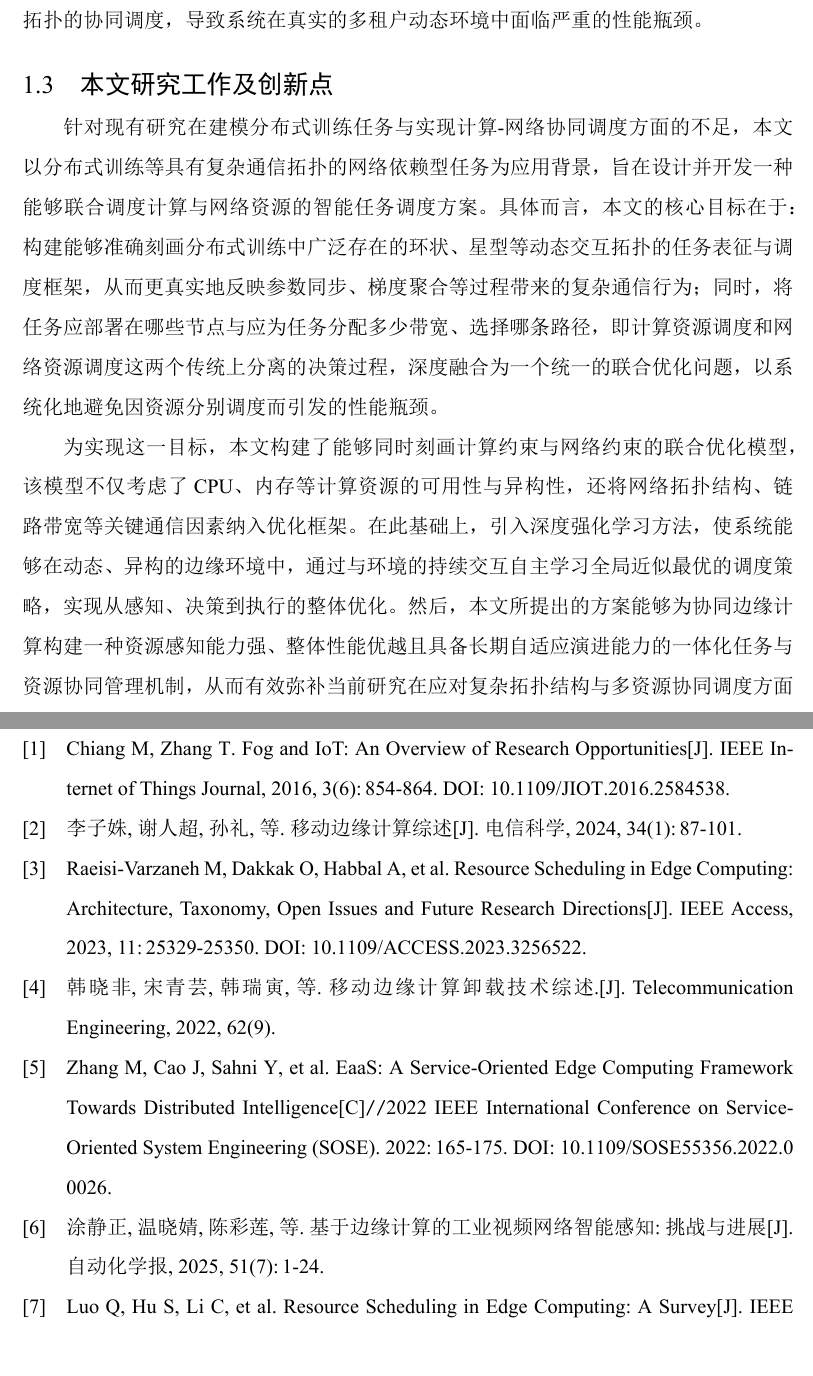
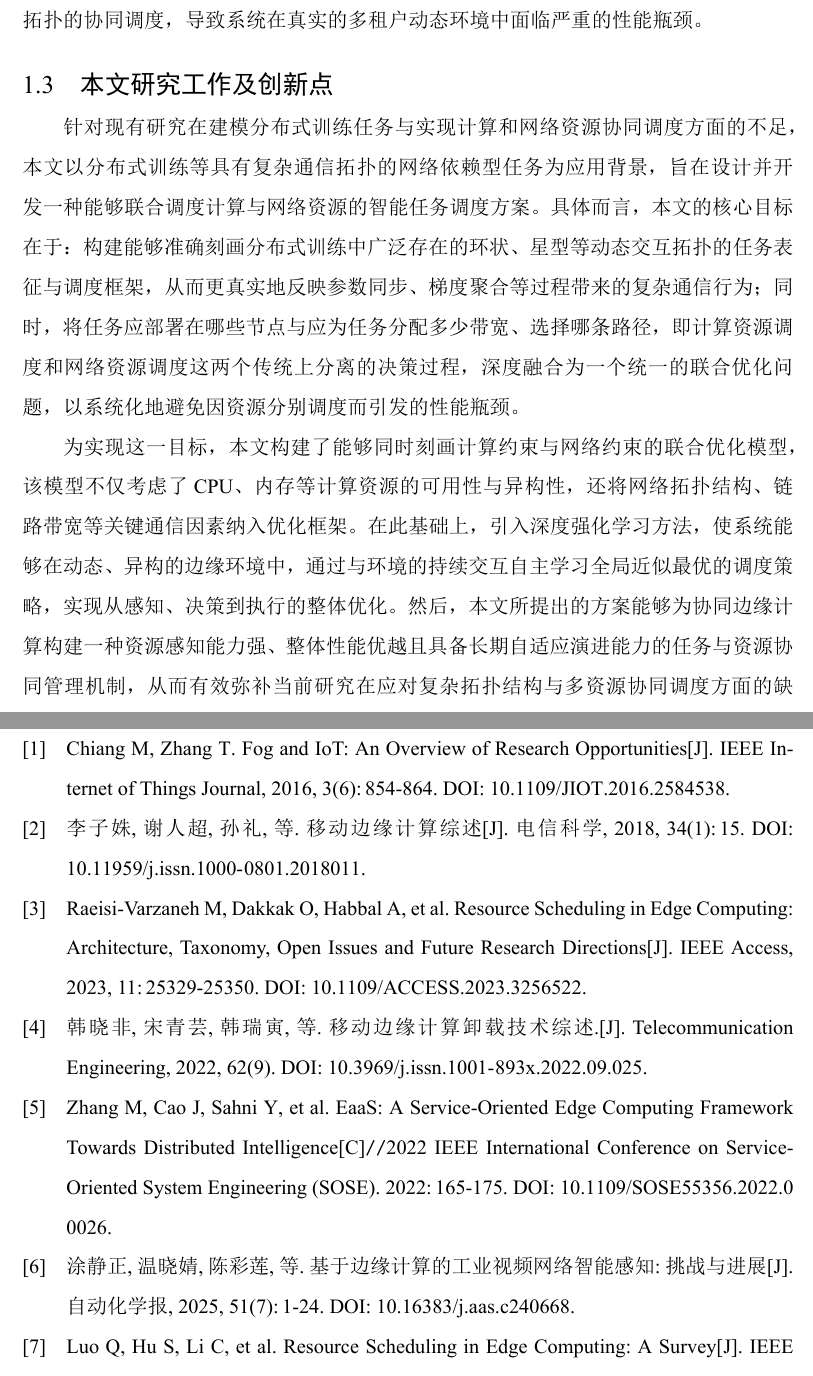
Before and after one commit to QianGuoZi/MyThesis, a LaTeX thesis (scutthesis.tex, which reads biblibrary/mybibfile2.bib, chapter/chapter01.tex): two parts of pages 14 and 67 of 74, joined at a grey line, cut so that both start at the same text. The pictures show the PDF file scutthesis.pdf that the author committed with the source.

Commit message:
盲审前的最后修改

```diff
--- a/biblibrary/mybibfile2.bib
+++ b/biblibrary/mybibfile2.bib
@@ -19,5 +18,6 @@
-  year={2024},
-  publisher={北京信通传媒有限责任公司}
+  pages={15},
+  year={2018},
+  doi={10.11959/j.issn.1000-0801.2018011}
 }
 
 @ARTICLE{10068185,
@@ -37,7 +37,8 @@
   journal={Telecommunication Engineering},
   volume={62},
   number={9},
-  year={2022}
+  year={2022},
+  doi = {10.3969/j.issn.1001-893x.2022.09.025},
 }
 
 @INPROCEEDINGS{EaaS,
@@ -59,7 +60,8 @@
   number={7},
   pages={1--24},
   year={2025},
-  publisher={自动化学报}
+  publisher={自动化学报},
+  doi = {10.16383/j.aas.c240668},
 }
 
 @ARTICLE{9519636,
--- a/chapter/chapter01.tex
+++ b/chapter/chapter01.tex
@@ -45,6 +45,6 @@ FAOFE\cite{FAOFE}基于Argo工作流引擎，在计算资源调度上，通过
 综上所述，当前边缘计算任务调度研究面临双重核心挑战：一是传统DAG模型难以适配具有复杂网络拓扑的分布式训练任务；二是资源优化过程普遍忽视对网络带宽与拓扑的协同调度，导致系统在真实的多租户动态环境中面临严重的性能瓶颈。
 
 \section{本文研究工作及创新点}
-针对现有研究在建模分布式训练任务与实现计算-网络协同调度方面的不足，本文以分布式训练等具有复杂通信拓扑的网络依赖型任务为应用背景，旨在设计并开发一种能够联合调度计算与网络资源的智能任务调度方案。
+针对现有研究在建模分布式训练任务与实现计算和网络资源协同调度方面的不足，本文以分布式训练等具有复杂通信拓扑的网络依赖型任务为应用背景，旨在设计并开发一种能够联合调度计算与网络资源的智能任务调度方案。
 具体而言，本文的核心目标在于：构建能够准确刻画分布式训练中广泛存在的环状、星型等动态交互拓扑的任务表征与调度框架，从而更真实地反映参数同步、梯度聚合等过程带来的复杂通信行为；同时，将任务应部署在哪些节点与应为任务分配多少带宽、选择哪条路径，即计算资源调度和网络资源调度这两个传统上分离的决策过程，深度融合为一个统一的联合优化问题，以系统化地避免因资源分别调度而引发的性能瓶颈。
 
```
Also changed, not shown: chapter/chapter05.tex (+2 -2 lines), chapter/conclusion.tex (+1 -1 lines), chapter/pub.tex (+1 -1 lines), scutthesis.pdf, biblibrary/mybibfile2.bib (3 more changed lines), chapter/chapter01.tex (4 more changed lines).
